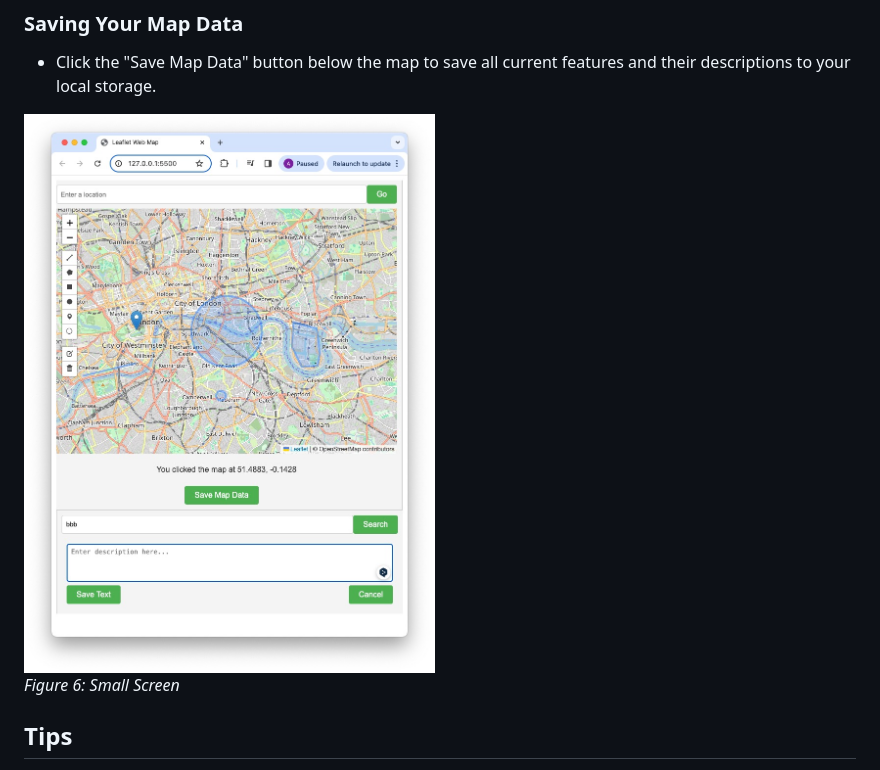
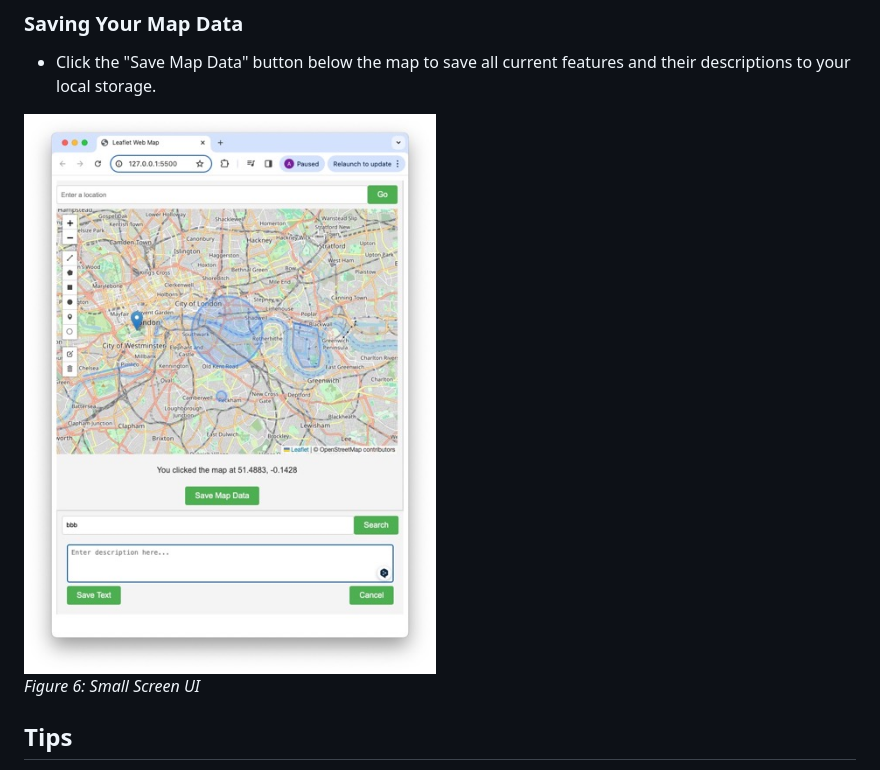
Before and after one commit to AtsukoKuwahara/urban_feedback_map, a Markdown page: README.md, the part around the change. Drawn GitHub-style.

```diff
--- a/README.md
+++ b/README.md
@@ -103,8 +103,8 @@ Welcome to the LeafletWebMap! This quick guide will walk you through the basic f
 ### Saving Your Map Data
 - Click the "Save Map Data" button below the map to save all current features and their descriptions to your local storage.
 
-![Small Screen](src/assets/smallScreen.jpeg)
-*Figure 6: Small Screen*
+![Small Screen](src/assets/small_screen.jpeg)
+*Figure 6: Small Screen UI*
 
 ## Tips
 - Zoom in or out of the map for better precision while adding or editing features.
```
